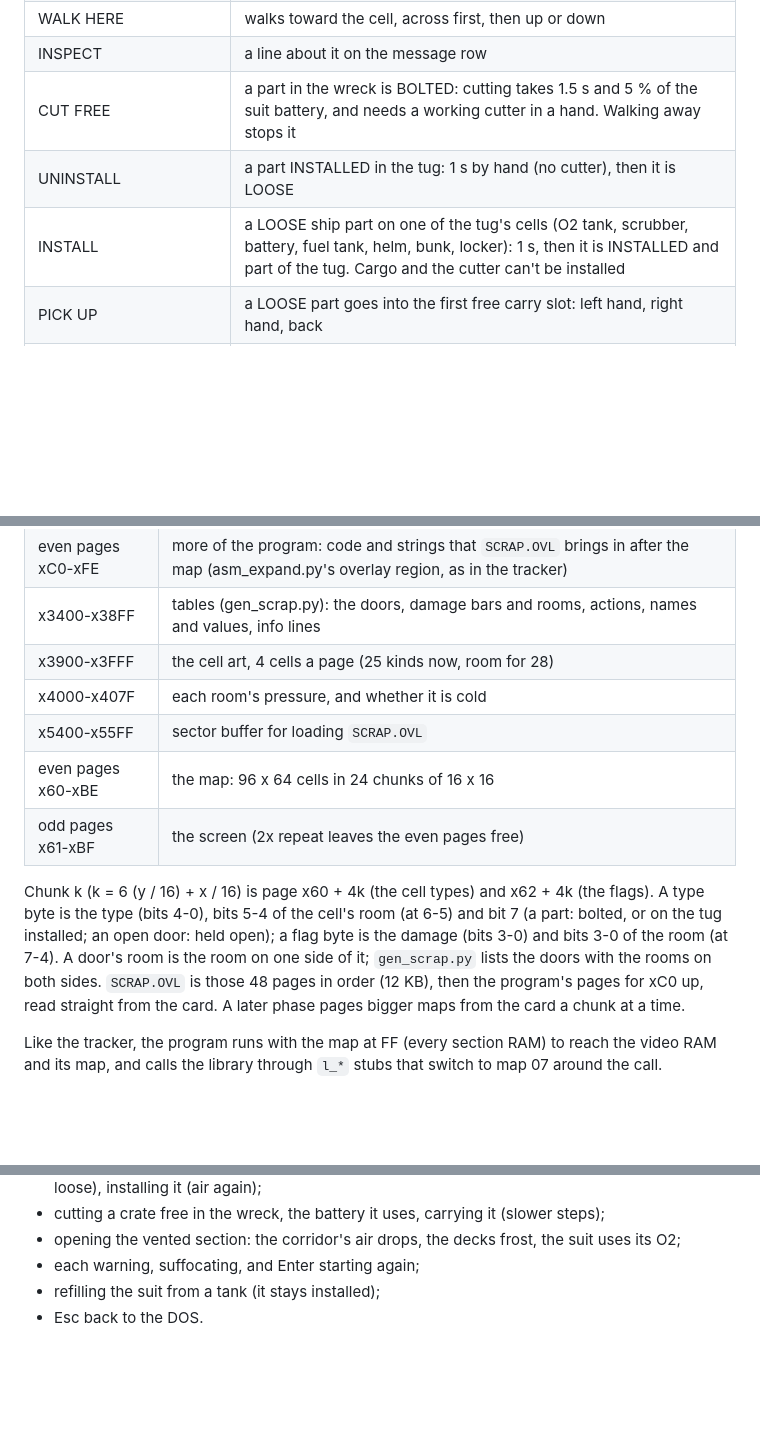
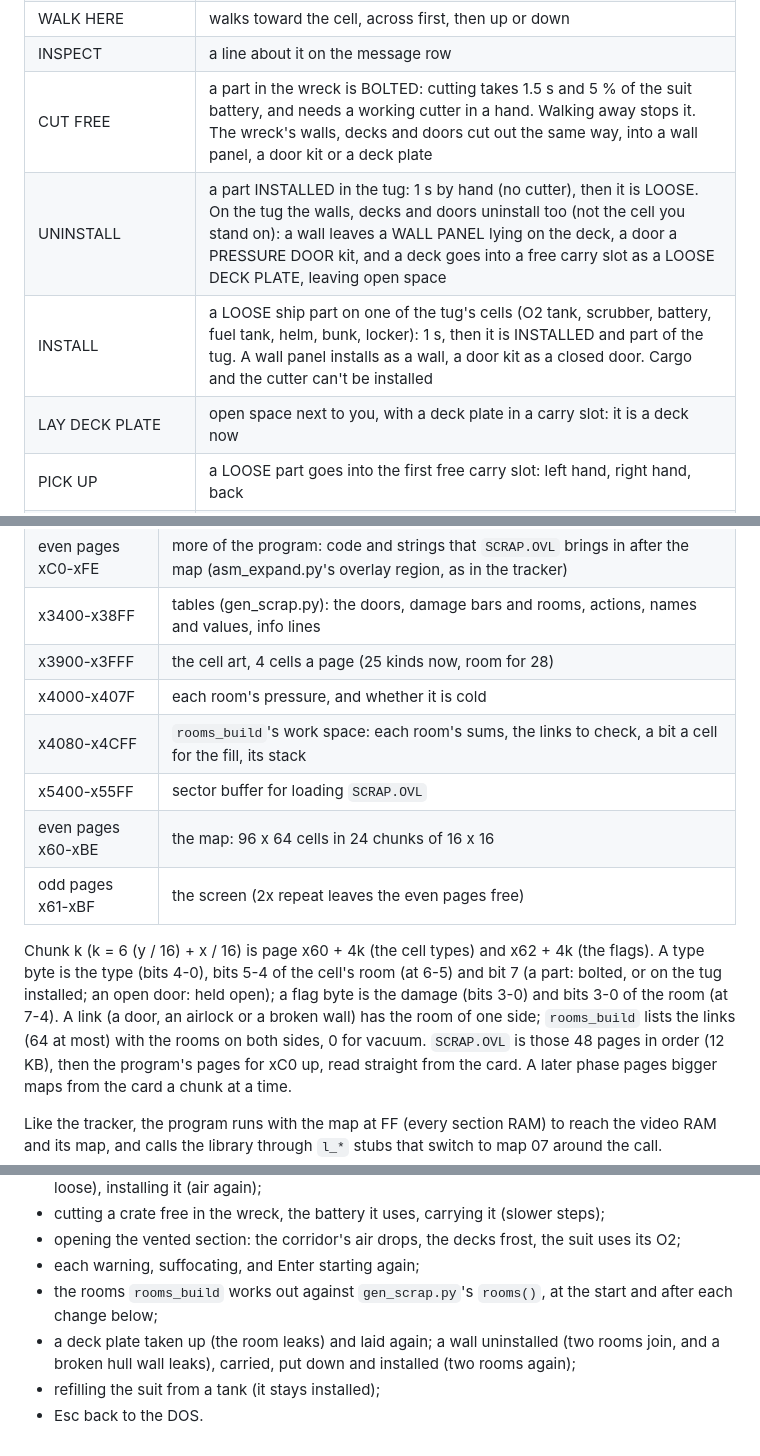
Before and after one commit to tocksin/placard, a Markdown page: docs/software/SCRAP.md, 3 parts joined by grey strips. Drawn GitHub-style; blank space fills up the shorter version.

```diff
--- a/docs/software/SCRAP.md
+++ b/docs/software/SCRAP.md
@@ -42,9 +42,10 @@ need you next to it, diagonals count):
 | HOLD OPEN | opens a door and keeps it open: it stays open behind you (the panel says HELD OPEN) until you CLOSE it.  The doors that start open are held open |
 | WALK HERE | walks toward the cell, across first, then up or down |
 | INSPECT | a line about it on the message row |
-| CUT FREE | a part in the wreck is BOLTED: cutting takes 1.5 s and 5 % of the suit battery, and needs a working cutter in a hand.  Walking away stops it |
-| UNINSTALL | a part INSTALLED in the tug: 1 s by hand (no cutter), then it is LOOSE |
-| INSTALL | a LOOSE ship part on one of the tug's cells (O2 tank, scrubber, battery, fuel tank, helm, bunk, locker): 1 s, then it is INSTALLED and part of the tug.  Cargo and the cutter can't be installed |
+| CUT FREE | a part in the wreck is BOLTED: cutting takes 1.5 s and 5 % of the suit battery, and needs a working cutter in a hand.  Walking away stops it.  The wreck's walls, decks and doors cut out the same way, into a wall panel, a door kit or a deck plate |
+| UNINSTALL | a part INSTALLED in the tug: 1 s by hand (no cutter), then it is LOOSE.  On the tug the walls, decks and doors uninstall too (not the cell you stand on): a wall leaves a WALL PANEL lying on the deck, a door a PRESSURE DOOR kit, and a deck goes into a free carry slot as a LOOSE DECK PLATE, leaving open space |
+| INSTALL | a LOOSE ship part on one of the tug's cells (O2 tank, scrubber, battery, fuel tank, helm, bunk, locker): 1 s, then it is INSTALLED and part of the tug.  A wall panel installs as a wall, a door kit as a closed door.  Cargo and the cutter can't be installed |
+| LAY DECK PLATE | open space next to you, with a deck plate in a carry slot: it is a deck now |
 | PICK UP | a LOOSE part goes into the first free carry slot: left hand, right hand, back |
 | PUT DOWN LEFT HAND / RIGHT HAND / FROM BACK | on a bare deck next to you |
 | REFILL SUIT FROM IT | a full O2 tank fills the suit (11 L less for each damage step) and is empty after |
@@ -111,6 +124,7 @@ broken: the info line says `WORKS AT nn%` or `BROKEN - NEEDS REPAIR`.
 | x3400-x38FF | tables (gen_scrap.py): the doors, damage bars and rooms, actions, names and values, info lines |
 | x3900-x3FFF | the cell art, 4 cells a page (25 kinds now, room for 28) |
 | x4000-x407F | each room's pressure, and whether it is cold |
+| x4080-x4CFF | `rooms_build`'s work space: each room's sums, the links to check, a bit a cell for the fill, its stack |
 | x5400-x55FF | sector buffer for loading `SCRAP.OVL` |
 | even pages x60-xBE | the map: 96 x 64 cells in 24 chunks of 16 x 16 |
 | odd pages x61-xBF | the screen (2x repeat leaves the even pages free) |
@@ -119,9 +133,9 @@ Chunk k (k = 6 (y / 16) + x / 16) is page x60 + 4k (the cell types) and
 x62 + 4k (the flags).  A type byte is the type (bits 4-0), bits 5-4 of
 the cell's room (at 6-5) and bit 7 (a part: bolted, or on the tug
 installed; an open door: held open); a flag byte is the damage
-(bits 3-0) and bits 3-0 of the room (at 7-4).  A door's room is the room
-on one side of it; `gen_scrap.py` lists the doors with the rooms on both
-sides.  `SCRAP.OVL` is those 48
+(bits 3-0) and bits 3-0 of the room (at 7-4).  A link (a door, an airlock
+or a broken wall) has the room of one side; `rooms_build` lists the links
+(64 at most) with the rooms on both sides, 0 for vacuum.  `SCRAP.OVL` is those 48
 pages in order (12 KB), then the program's pages for xC0 up, read
 straight from the card.  A later phase pages
 bigger maps from the card a chunk at a time.
@@ -160,5 +174,10 @@ the card in `placard_sim.py` with a PS/2 mouse and checks:
 - opening the vented section: the corridor's air drops, the decks frost,
   the suit uses its O2;
 - each warning, suffocating, and Enter starting again;
+- the rooms `rooms_build` works out against `gen_scrap.py`'s `rooms()`,
+  at the start and after each change below;
+- a deck plate taken up (the room leaks) and laid again; a wall
+  uninstalled (two rooms join, and a broken hull wall leaks), carried,
+  put down and installed (two rooms again);
 - refilling the suit from a tank (it stays installed);
 - Esc back to the DOS.
```
Also changed, not shown: other parts of docs/software/SCRAP.md (+16 -4 lines), README.md (+1 -1 lines), reference/scrap_sim.png, reference/scrap_sim_air.png, 9 other files.
